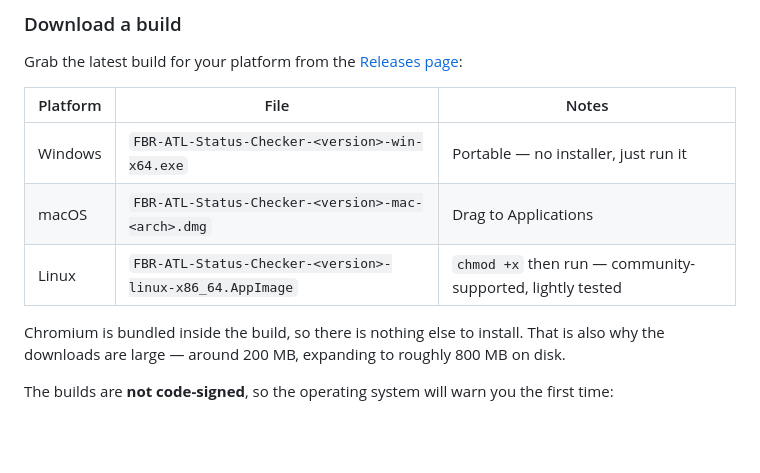
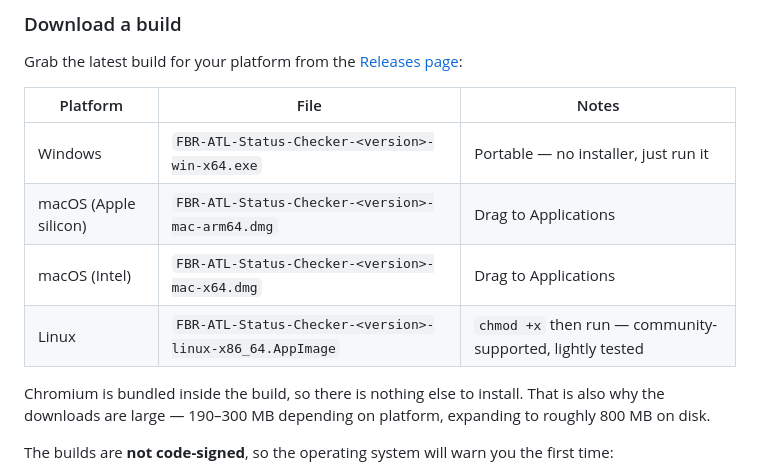
Before and after one commit to ali-dev178/FBR-ATL-STATUS-CHECKER, a Markdown page: README.md, the part around the change. GitHub-like rendering; blank space fills up the shorter version.

Commit message:
Document the actual per-platform download sizes and both macOS builds

```diff
--- a/README.md
+++ b/README.md
@@ -142,10 +142,11 @@ Grab the latest build for your platform from the [Releases page](https://github.
 | Platform | File | Notes |
 |----------|------|-------|
 | Windows | `FBR-ATL-Status-Checker-<version>-win-x64.exe` | Portable — no installer, just run it |
-| macOS | `FBR-ATL-Status-Checker-<version>-mac-<arch>.dmg` | Drag to Applications |
+| macOS (Apple silicon) | `FBR-ATL-Status-Checker-<version>-mac-arm64.dmg` | Drag to Applications |
+| macOS (Intel) | `FBR-ATL-Status-Checker-<version>-mac-x64.dmg` | Drag to Applications |
 | Linux | `FBR-ATL-Status-Checker-<version>-linux-x86_64.AppImage` | `chmod +x` then run — community-supported, lightly tested |
 
-Chromium is bundled inside the build, so there is nothing else to install. That is also why the downloads are large — around 200 MB, expanding to roughly 800 MB on disk.
+Chromium is bundled inside the build, so there is nothing else to install. That is also why the downloads are large — 190–300 MB depending on platform, expanding to roughly 800 MB on disk.
 
 The builds are **not code-signed**, so the operating system will warn you the first time:
 
```
